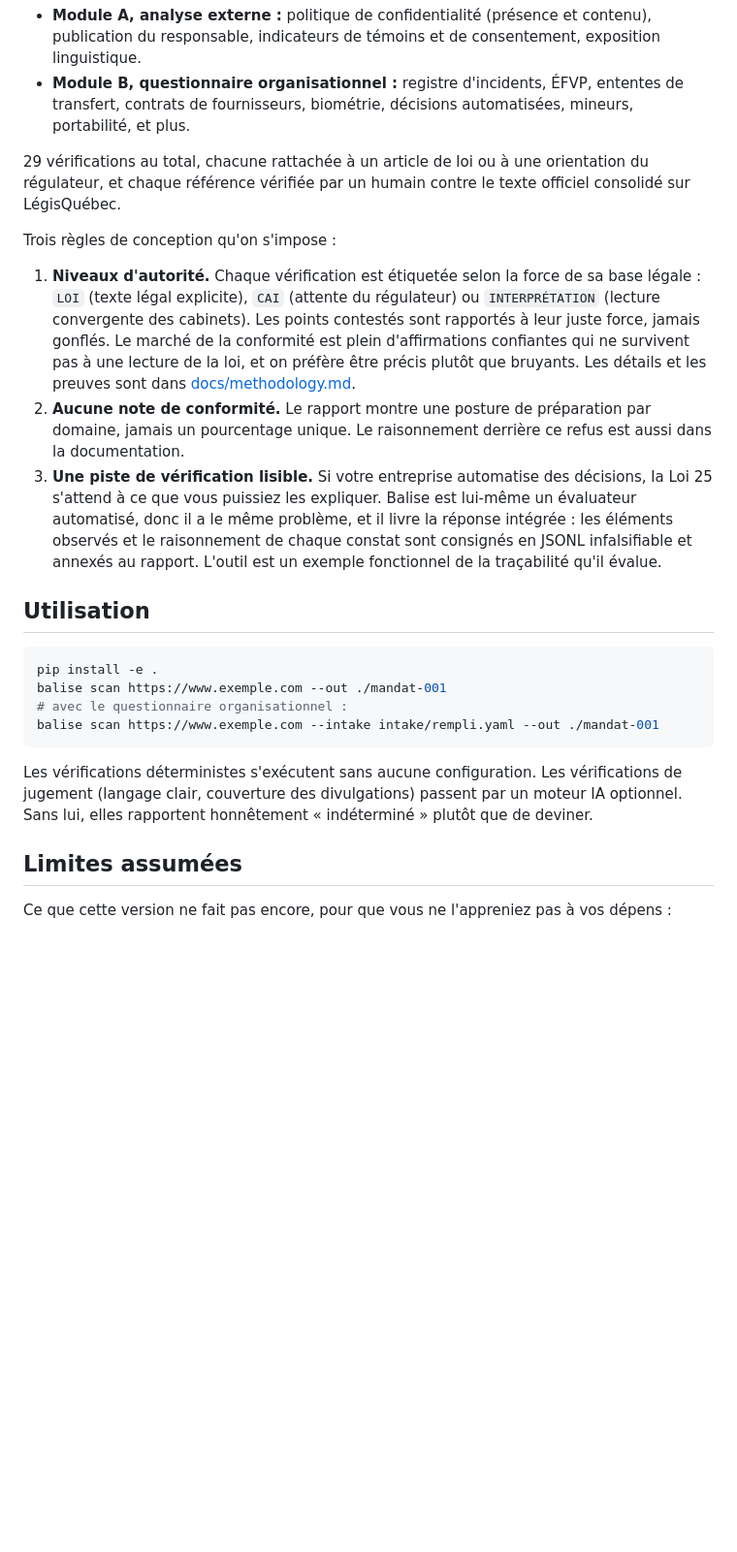
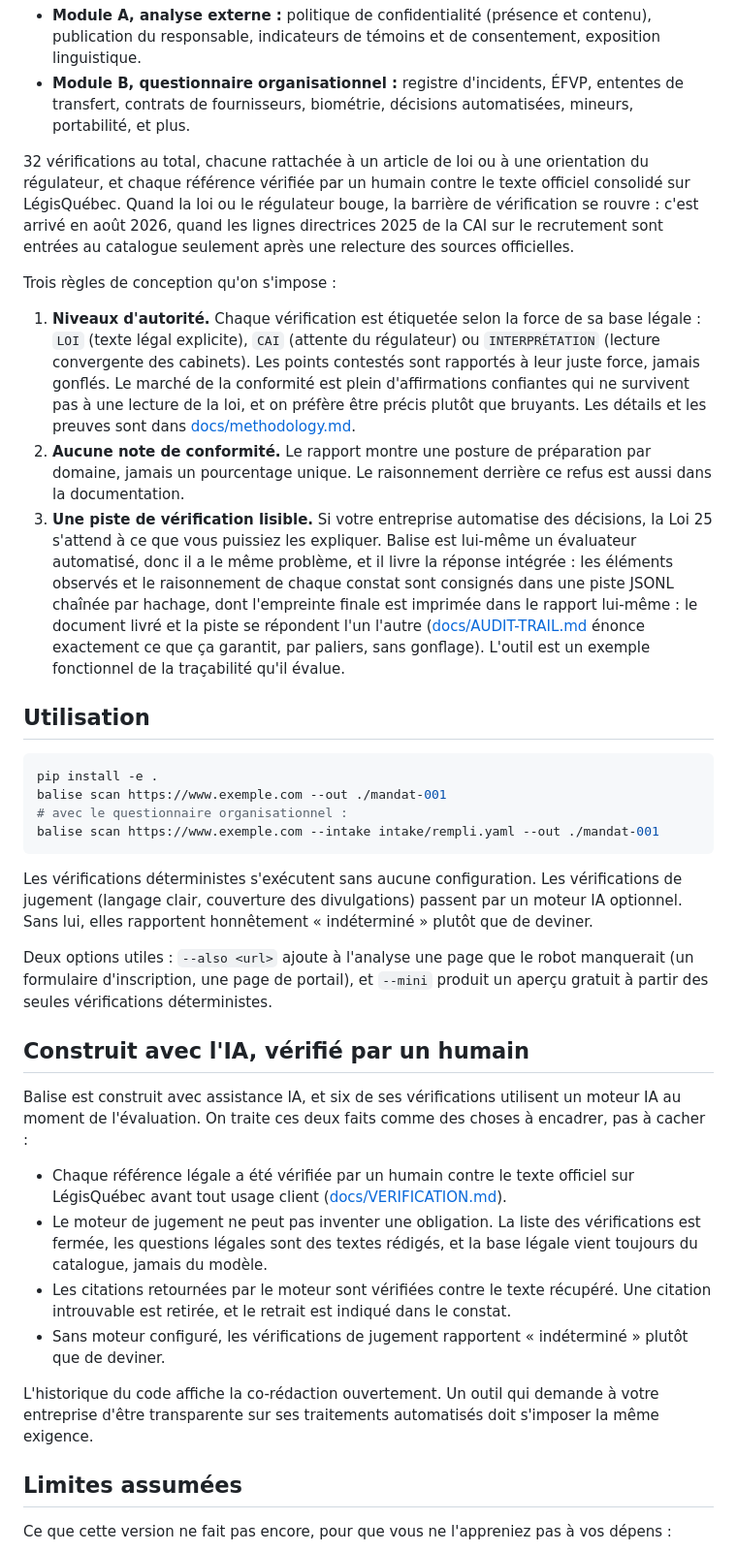
Before and after one commit to Acquiredl/balise, a Markdown page: README.fr.md, the part around one of its changes. Shown at 97% size. GitHub-like rendering; blank space fills up the shorter version.

Commit message:
READMEs: 32 checks, gate re-opening story, AI-built transparency section, tiered trail claims (infalsifiable overclaim removed); ADR-0004 MIT open-core rationale

```diff
--- a/README.fr.md
+++ b/README.fr.md
@@ -15,13 +15,13 @@ La plupart des outils automatisés vérifient la surface de votre site : banniè
 - **Module A, analyse externe :** politique de confidentialité (présence et contenu), publication du responsable, indicateurs de témoins et de consentement, exposition linguistique.
 - **Module B, questionnaire organisationnel :** registre d'incidents, ÉFVP, ententes de transfert, contrats de fournisseurs, biométrie, décisions automatisées, mineurs, portabilité, et plus.
 
-29 vérifications au total, chacune rattachée à un article de loi ou à une orientation du régulateur, et chaque référence vérifiée par un humain contre le texte officiel consolidé sur LégisQuébec.
+32 vérifications au total, chacune rattachée à un article de loi ou à une orientation du régulateur, et chaque référence vérifiée par un humain contre le texte officiel consolidé sur LégisQuébec. Quand la loi ou le régulateur bouge, la barrière de vérification se rouvre : c'est arrivé en août 2026, quand les lignes directrices 2025 de la CAI sur le recrutement sont entrées au catalogue seulement après une relecture des sources officielles.
 
 Trois règles de conception qu'on s'impose :
 
 1. **Niveaux d'autorité.** Chaque vérification est étiquetée selon la force de sa base légale : `LOI` (texte légal explicite), `CAI` (attente du régulateur) ou `INTERPRÉTATION` (lecture convergente des cabinets). Les points contestés sont rapportés à leur juste force, jamais gonflés. Le marché de la conformité est plein d'affirmations confiantes qui ne survivent pas à une lecture de la loi, et on préfère être précis plutôt que bruyants. Les détails et les preuves sont dans [docs/methodology.md](docs/methodology.md).
 2. **Aucune note de conformité.** Le rapport montre une posture de préparation par domaine, jamais un pourcentage unique. Le raisonnement derrière ce refus est aussi dans la documentation.
-3. **Une piste de vérification lisible.** Si votre entreprise automatise des décisions, la Loi 25 s'attend à ce que vous puissiez les expliquer. Balise est lui-même un évaluateur automatisé, donc il a le même problème, et il livre la réponse intégrée : les éléments observés et le raisonnement de chaque constat sont consignés en JSONL infalsifiable et annexés au rapport. L'outil est un exemple fonctionnel de la traçabilité qu'il évalue.
+3. **Une piste de vérification lisible.** Si votre entreprise automatise des décisions, la Loi 25 s'attend à ce que vous puissiez les expliquer. Balise est lui-même un évaluateur automatisé, donc il a le même problème, et il livre la réponse intégrée : les éléments observés et le raisonnement de chaque constat sont consignés dans une piste JSONL chaînée par hachage, dont l'empreinte finale est imprimée dans le rapport lui-même : le document livré et la piste se répondent l'un l'autre ([docs/AUDIT-TRAIL.md](docs/AUDIT-TRAIL.md) énonce exactement ce que ça garantit, par paliers, sans gonflage). L'outil est un exemple fonctionnel de la traçabilité qu'il évalue.
 
 ## Utilisation
 
@@ -34,6 +34,19 @@ balise scan https://www.exemple.com --intake intake/rempli.yaml --out ./mandat-0
 
 Les vérifications déterministes s'exécutent sans aucune configuration. Les vérifications de jugement (langage clair, couverture des divulgations) passent par un moteur IA optionnel. Sans lui, elles rapportent honnêtement « indéterminé » plutôt que de deviner.
 
+Deux options utiles : `--also <url>` ajoute à l'analyse une page que le robot manquerait (un formulaire d'inscription, une page de portail), et `--mini` produit un aperçu gratuit à partir des seules vérifications déterministes.
+
+## Construit avec l'IA, vérifié par un humain
+
+Balise est construit avec assistance IA, et six de ses vérifications utilisent un moteur IA au moment de l'évaluation. On traite ces deux faits comme des choses à encadrer, pas à cacher :
+
+- Chaque référence légale a été vérifiée par un humain contre le texte officiel sur LégisQuébec avant tout usage client ([docs/VERIFICATION.md](docs/VERIFICATION.md)).
+- Le moteur de jugement ne peut pas inventer une obligation. La liste des vérifications est fermée, les questions légales sont des textes rédigés, et la base légale vient toujours du catalogue, jamais du modèle.
+- Les citations retournées par le moteur sont vérifiées contre le texte récupéré. Une citation introuvable est retirée, et le retrait est indiqué dans le constat.
+- Sans moteur configuré, les vérifications de jugement rapportent « indéterminé » plutôt que de deviner.
+
+L'historique du code affiche la co-rédaction ouvertement. Un outil qui demande à votre entreprise d'être transparente sur ses traitements automatisés doit s'imposer la même exigence.
+
 ## Limites assumées
 
 Ce que cette version ne fait pas encore, pour que vous ne l'appreniez pas à vos dépens :
```
Also changed, not shown: other parts of README.fr.md (+2 -2 lines), README.md (+16 -3 lines), adrs/0004-mit-license-open-core-service.md (added, +36 -0 lines).
